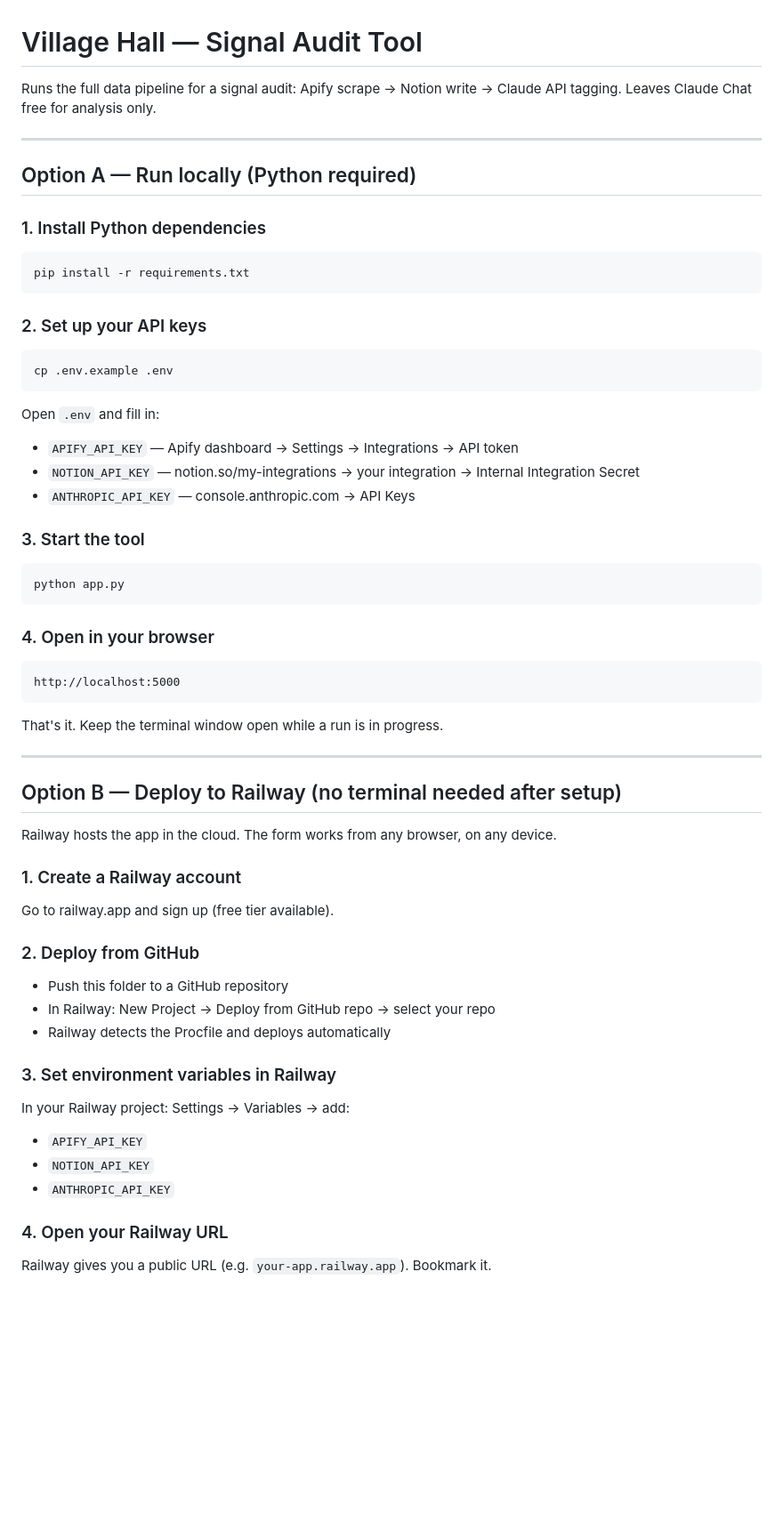
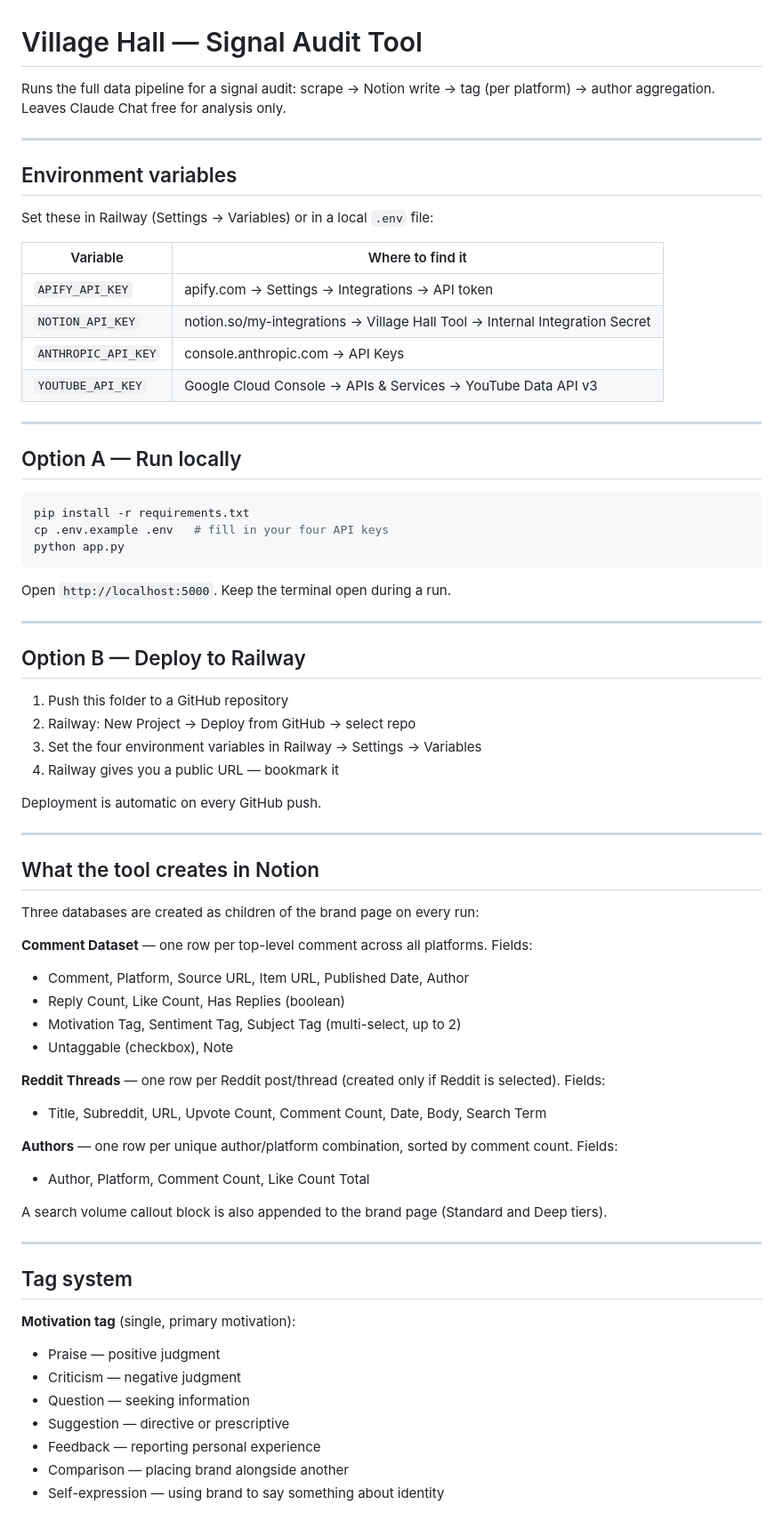
Before and after one commit to village-green-agency/signal-audit-tool, a Markdown page: README.md, the part around one of its changes. Shown at 89% size. Rendered like a GitHub page; blank space fills up the shorter version.

````diff
--- a/README.md
+++ b/README.md
@@ -1,56 +1,73 @@
 # Village Hall — Signal Audit Tool
 
-Runs the full data pipeline for a signal audit: Apify scrape → Notion write → Claude API tagging. Leaves Claude Chat free for analysis only.
+Runs the full data pipeline for a signal audit: scrape → Notion write → tag (per platform) → author aggregation. Leaves Claude Chat free for analysis only.
 
 ---
 
-## Option A — Run locally (Python required)
+## Environment variables
 
-### 1. Install Python dependencies
+Set these in Railway (Settings → Variables) or in a local `.env` file:
+
+| Variable | Where to find it |
+|---|---|
+| `APIFY_API_KEY` | apify.com → Settings → Integrations → API token |
+| `NOTION_API_KEY` | notion.so/my-integrations → Village Hall Tool → Internal Integration Secret |
+| `ANTHROPIC_API_KEY` | console.anthropic.com → API Keys |
+| `YOUTUBE_API_KEY` | Google Cloud Console → APIs & Services → YouTube Data API v3 |
+
+---
+
+## Option A — Run locally
+
 ```bash
 pip install -r requirements.txt
-```
-
-### 2. Set up your API keys
-```bash
-cp .env.example .env
-```
-Open `.env` and fill in:
-- `APIFY_API_KEY` — Apify dashboard → Settings → Integrations → API token
-- `NOTION_API_KEY` — notion.so/my-integrations → your integration → Internal Integration Secret
-- `ANTHROPIC_API_KEY` — console.anthropic.com → API Keys
-
-### 3. Start the tool
-```bash
+cp .env.example .env   # fill in your four API keys
 python app.py
 ```
 
-### 4. Open in your browser
-```
-http://localhost:5000
-```
-
-That's it. Keep the terminal window open while a run is in progress.
+Open `http://localhost:5000`. Keep the terminal open during a run.
 
 ---
 
-## Option B — Deploy to Railway (no terminal needed after setup)
+## Option B — Deploy to Railway
 
-Railway hosts the app in the cloud. The form works from any browser, on any device.
+1. Push this folder to a GitHub repository
+2. Railway: New Project → Deploy from GitHub → select repo
+3. Set the four environment variables in Railway → Settings → Variables
+4. Railway gives you a public URL — bookmark it
 
-### 1. Create a Railway account
-Go to railway.app and sign up (free tier available).
+Deployment is automatic on every GitHub push.
 
-### 2. Deploy from GitHub
-- Push this folder to a GitHub repository
-- In Railway: New Project → Deploy from GitHub repo → select your repo
-- Railway detects the Procfile and deploys automatically
+---
 
-### 3. Set environment variables in Railway
-In your Railway project: Settings → Variables → add:
-- `APIFY_API_KEY`
-- `NOTION_API_KEY`
-- `ANTHROPIC_API_KEY`
+## What the tool creates in Notion
 
-### 4. Open your Railway URL
-Railway gives you a public URL (e.g. `your-app.railway.app`). Bookmark it.
+Three databases are created as children of the brand page on every run:
+
+**Comment Dataset** — one row per top-level comment across all platforms. Fields:
+- Comment, Platform, Source URL, Item URL, Published Date, Author
+- Reply Count, Like Count, Has Replies (boolean)
+- Motivation Tag, Sentiment Tag, Subject Tag (multi-select, up to 2)
+- Untaggable (checkbox), Note
+
+**Reddit Threads** — one row per Reddit post/thread (created only if Reddit is selected). Fields:
+- Title, Subreddit, URL, Upvote Count, Comment Count, Date, Body, Search Term
+
+**Authors** — one row per unique author/platform combination, sorted by comment count. Fields:
+- Author, Platform, Comment Count, Like Count Total
+
+A search volume callout block is also appended to the brand page (Standard and Deep tiers).
+
+---
+
+## Tag system
+
+**Motivation tag** (single, primary motivation):
+- Praise — positive judgment
+- Criticism — negative judgment
+- Question — seeking information
+- Suggestion — directive or prescriptive
+- Feedback — reporting personal experience
+- Comparison — placing brand alongside another
+- Self-expression — using brand to say something about identity
+
````
Also changed, not shown: other parts of README.md (+54 -26 lines).
